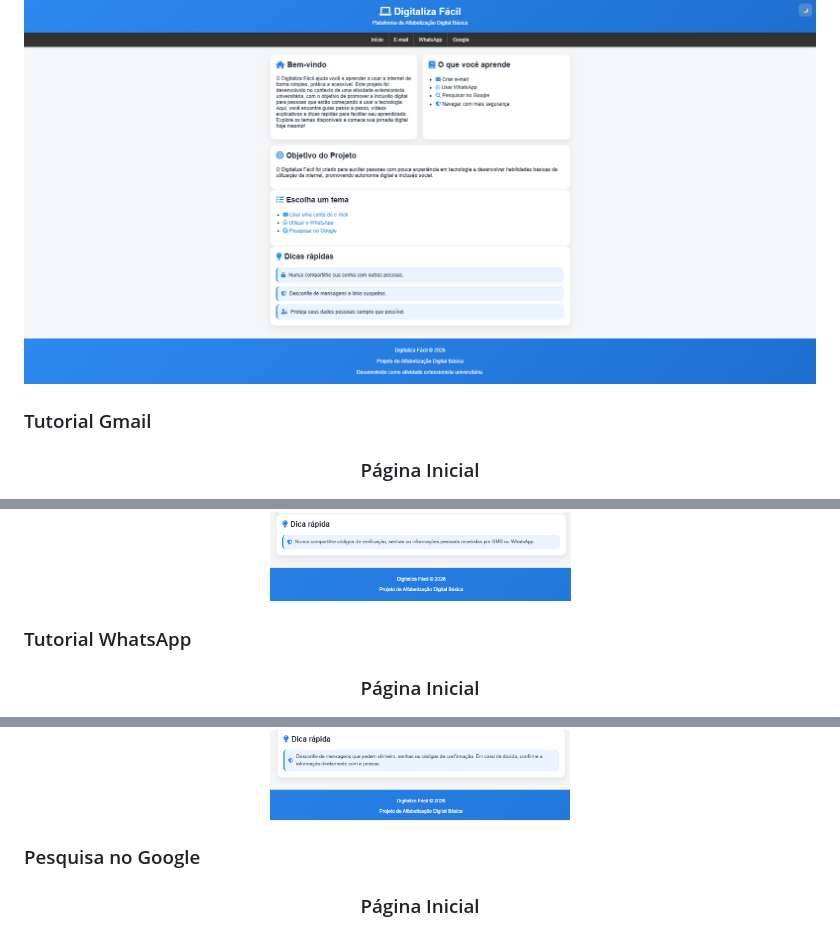
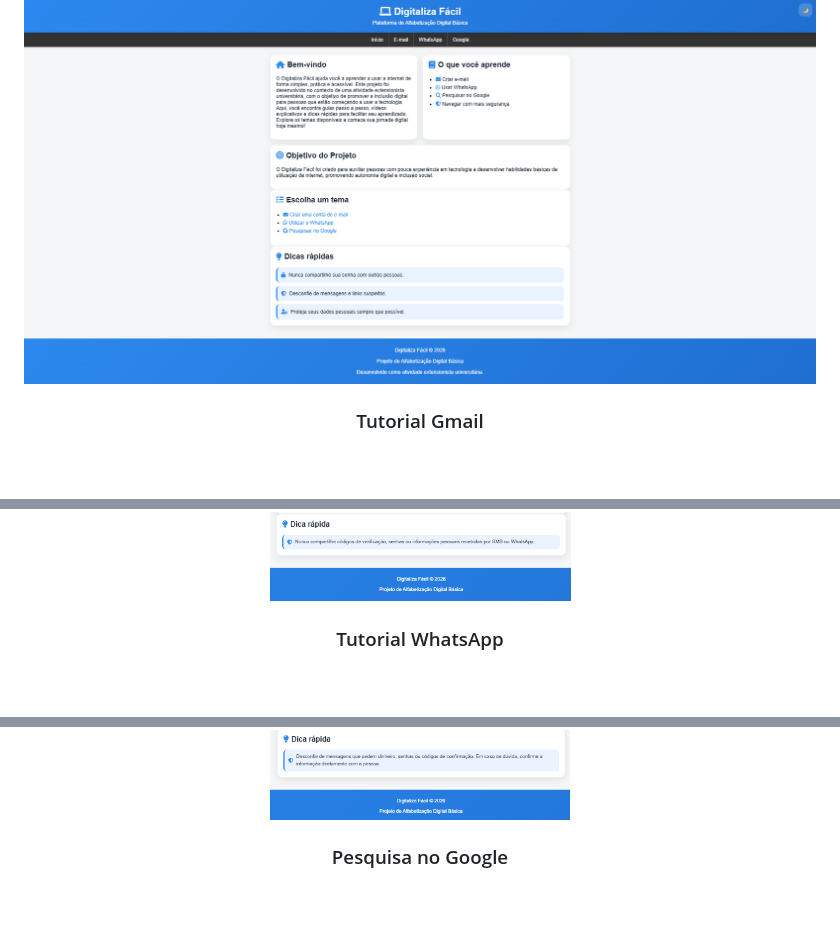
Before and after one commit to ileao19/digitaliza-facil, a Markdown page: README.md, 3 parts joined by grey strips. GitHub-like rendering; blank space fills up the shorter version.

Commit message:
Atualização README 2

```diff
--- a/README.md
+++ b/README.md
@@ -106,25 +106,25 @@ O fluxo de utilização da plataforma Digitaliza Fácil é apresentado no diagra
   <img src="docs/tela-inicial.png" width="850">
 </p>
 
-### Tutorial Gmail
+###
 
-<h3 align="center">Página Inicial</h3>
+<h3 align="center">Tutorial Gmail</h3>
 
 <p align="center">
   <img src="docs/tela-email.png" width="850">
 </p>
 
-### Tutorial WhatsApp
+###
 
-<h3 align="center">Página Inicial</h3>
+<h3 align="center">Tutorial WhatsApp</h3>
 
 <p align="center">
   <img src="docs/tela-whatsapp.png" width="850">
 </p>
 
-### Pesquisa no Google
+###
 
-<h3 align="center">Página Inicial</h3>
+<h3 align="center">Pesquisa no Google</h3>
 
 <p align="center">
   <img src="docs/tela-google.png" width="850">
```
Also changed, not shown: other parts of README.md (+1 -1 lines).
